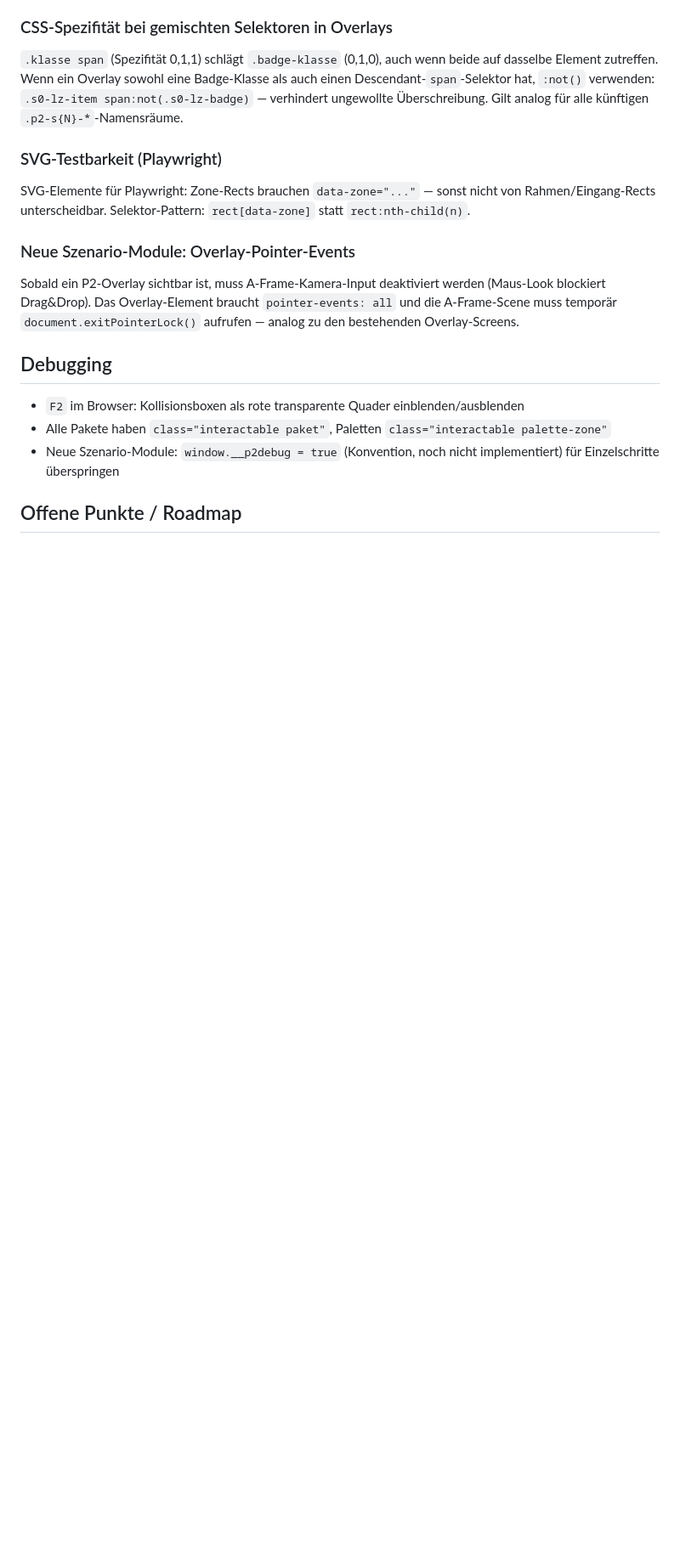
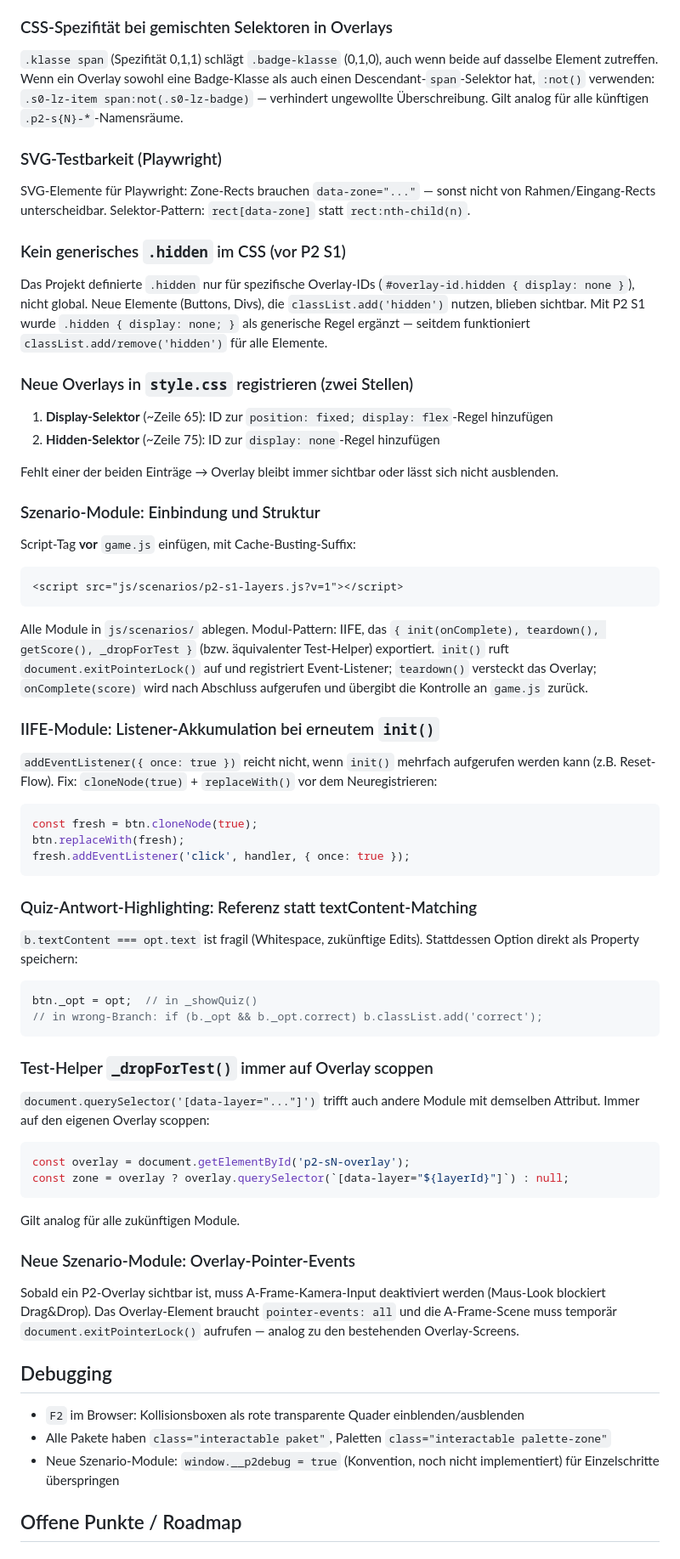
Before and after one commit to lflorus-ai/VR-TCP-IP, a Markdown page: CLAUDE.md, the part around one of its changes. Shown at 85% size. GitHub-like rendering; blank space fills up the shorter version.

Commit message:
docs: CLAUDE.md nach P2-S2-Implementierung aktualisieren
Status P2 S2 auf ✅ Prototyp, Roadmap aktualisiert, 3 neue Gotchas
(Listener-Akkumulation, textContent-Matching, querySelector-Scoping).

Co-Authored-By: Claude Sonnet 4.6 <noreply@anthropic.com>

````diff
--- a/CLAUDE.md
+++ b/CLAUDE.md
@@ -201,6 +201,51 @@ Neue P2-Overlays erhalten IDs nach dem Schema `#p2-s{N}-overlay` und `#p2-s{N}-c
 
 SVG-Elemente für Playwright: Zone-Rects brauchen `data-zone="..."` — sonst nicht von Rahmen/Eingang-Rects unterscheidbar. Selektor-Pattern: `rect[data-zone]` statt `rect:nth-child(n)`.
 
+### Kein generisches `.hidden` im CSS (vor P2 S1)
+
+Das Projekt definierte `.hidden` nur für spezifische Overlay-IDs (`#overlay-id.hidden { display: none }`), nicht global. Neue Elemente (Buttons, Divs), die `classList.add('hidden')` nutzen, blieben sichtbar. Mit P2 S1 wurde `.hidden { display: none; }` als generische Regel ergänzt — seitdem funktioniert `classList.add/remove('hidden')` für alle Elemente.
+
+### Neue Overlays in `style.css` registrieren (zwei Stellen)
+
+1. **Display-Selektor** (~Zeile 65): ID zur `position: fixed; display: flex`-Regel hinzufügen
+2. **Hidden-Selektor** (~Zeile 75): ID zur `display: none`-Regel hinzufügen
+
+Fehlt einer der beiden Einträge → Overlay bleibt immer sichtbar oder lässt sich nicht ausblenden.
+
+### Szenario-Module: Einbindung und Struktur
+
+Script-Tag **vor** `game.js` einfügen, mit Cache-Busting-Suffix:
+```html
+<script src="js/scenarios/p2-s1-layers.js?v=1"></script>
+```
+Alle Module in `js/scenarios/` ablegen. Modul-Pattern: IIFE, das `{ init(onComplete), teardown(), getScore(), _dropForTest }` (bzw. äquivalenter Test-Helper) exportiert. `init()` ruft `document.exitPointerLock()` auf und registriert Event-Listener; `teardown()` versteckt das Overlay; `onComplete(score)` wird nach Abschluss aufgerufen und übergibt die Kontrolle an `game.js` zurück.
+
+### IIFE-Module: Listener-Akkumulation bei erneutem `init()`
+
+`addEventListener({ once: true })` reicht nicht, wenn `init()` mehrfach aufgerufen werden kann (z.B. Reset-Flow). Fix: `cloneNode(true)` + `replaceWith()` vor dem Neuregistrieren:
+```js
+const fresh = btn.cloneNode(true);
+btn.replaceWith(fresh);
+fresh.addEventListener('click', handler, { once: true });
+```
+
+### Quiz-Antwort-Highlighting: Referenz statt textContent-Matching
+
+`b.textContent === opt.text` ist fragil (Whitespace, zukünftige Edits). Stattdessen Option direkt als Property speichern:
+```js
+btn._opt = opt;  // in _showQuiz()
+// in wrong-Branch: if (b._opt && b._opt.correct) b.classList.add('correct');
+```
+
+### Test-Helper `_dropForTest()` immer auf Overlay scoppen
+
+`document.querySelector('[data-layer="..."]')` trifft auch andere Module mit demselben Attribut. Immer auf den eigenen Overlay scoppen:
+```js
+const overlay = document.getElementById('p2-sN-overlay');
+const zone = overlay ? overlay.querySelector(`[data-layer="${layerId}"]`) : null;
+```
+Gilt analog für alle zukünftigen Module.
+
 ### Neue Szenario-Module: Overlay-Pointer-Events
 
 Sobald ein P2-Overlay sichtbar ist, muss A-Frame-Kamera-Input deaktiviert werden (Maus-Look blockiert Drag&Drop). Das Overlay-Element braucht `pointer-events: all` und die A-Frame-Scene muss temporär `document.exitPointerLock()` aufrufen — analog zu den bestehenden Overlay-Screens.
````
Also changed, not shown: other parts of CLAUDE.md (+4 -4 lines).
